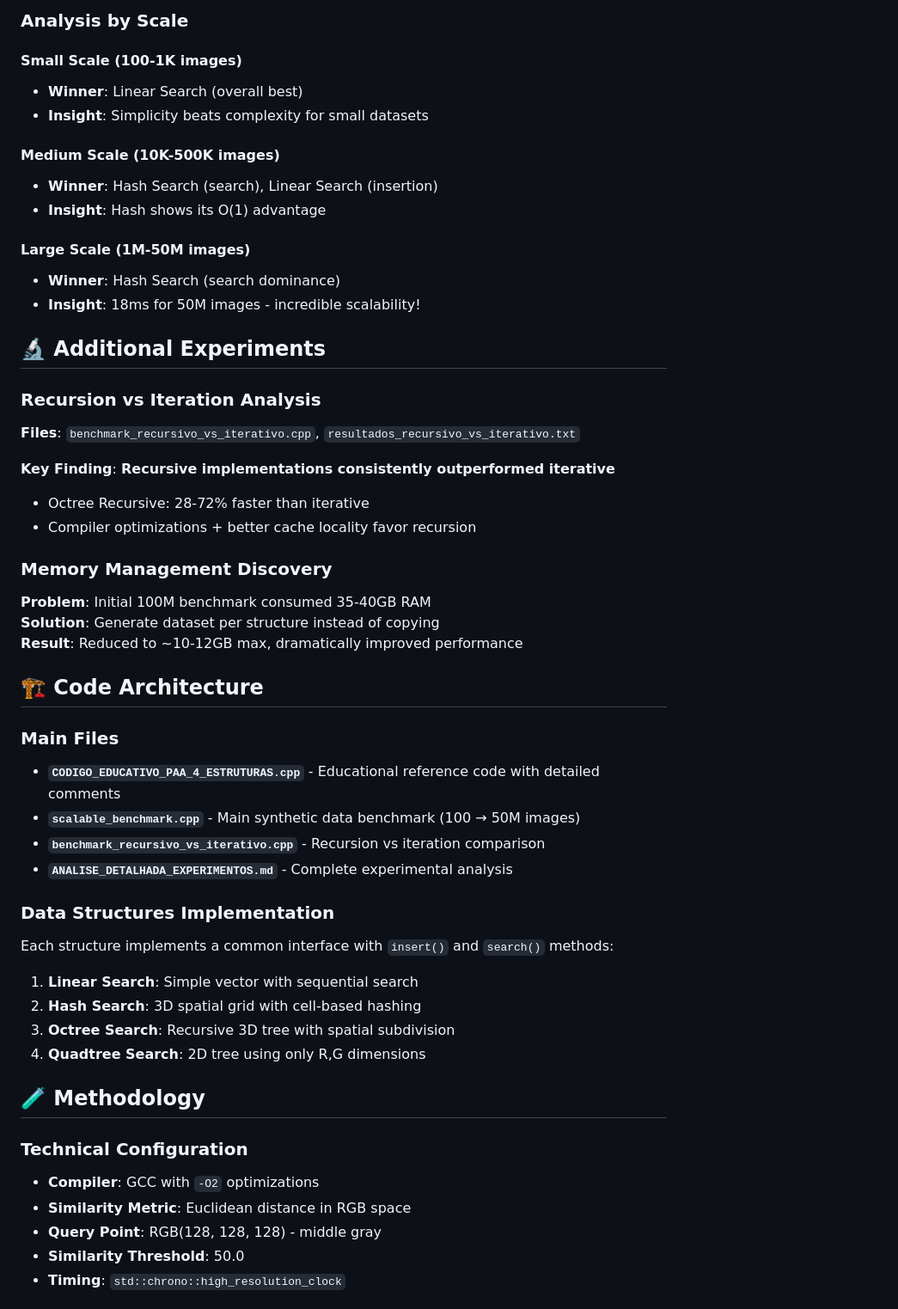
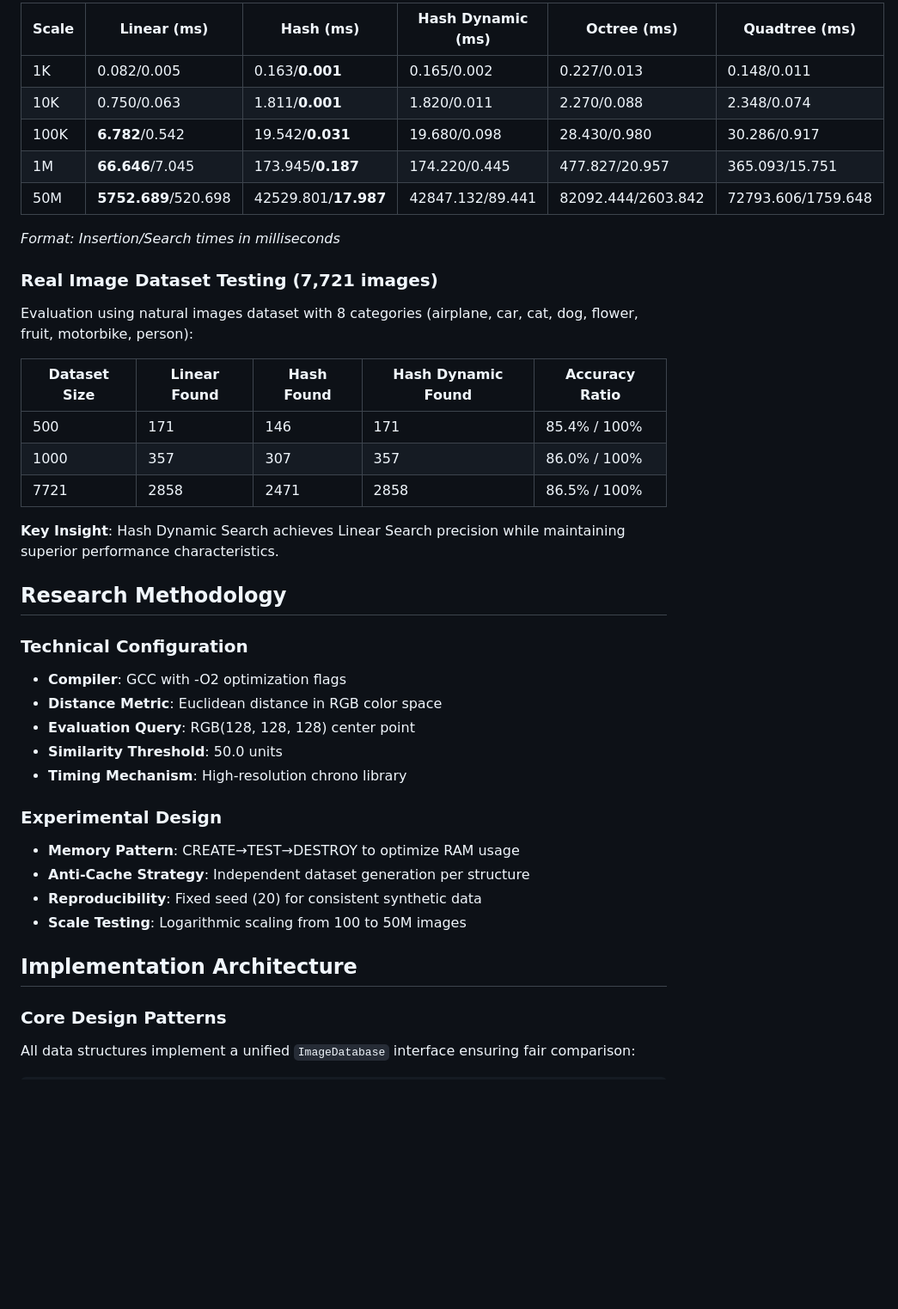
Before and after one commit to LuanCarrieiros/PAA, a Markdown page: README.md, the part around one of its changes. Shown at 86% size. Drawn GitHub-style; blank space fills up the shorter version.

```diff
--- a/README.md
+++ b/README.md
@@ -62,54 +54,43 @@ Compare the performance of 4 different data structures for finding similar image
 
-### **Analysis by Scale**
+| Scale | Linear (ms) | Hash (ms) | Hash Dynamic (ms) | Octree (ms) | Quadtree (ms) |
+|-------|-------------|-----------|-------------------|-------------|---------------|
+| 1K    | 0.082/0.005 | 0.163/**0.001** | 0.165/0.002 | 0.227/0.013 | 0.148/0.011 |
+| 10K   | 0.750/0.063 | 1.811/**0.001** | 1.820/0.011 | 2.270/0.088 | 2.348/0.074 |
+| 100K  | **6.782**/0.542 | 19.542/**0.031** | 19.680/0.098 | 28.430/0.980 | 30.286/0.917 |
+| 1M    | **66.646**/7.045 | 173.945/**0.187** | 174.220/0.445 | 477.827/20.957 | 365.093/15.751 |
+| 50M   | **5752.689**/520.698 | 42529.801/**17.987** | 42847.132/89.441 | 82092.444/2603.842 | 72793.606/1759.648 |
 
-#### **Small Scale (100-1K images)**
-- **Winner**: Linear Search (overall best)
-- **Insight**: Simplicity beats complexity for small datasets
+*Format: Insertion/Search times in milliseconds*
 
-#### **Medium Scale (10K-500K images)**
-- **Winner**: Hash Search (search), Linear Search (insertion)
-- **Insight**: Hash shows its O(1) advantage
+### Real Image Dataset Testing (7,721 images)
 
-#### **Large Scale (1M-50M images)**
-- **Winner**: Hash Search (search dominance)
-- **Insight**: 18ms for 50M images - incredible scalability!
+Evaluation using natural images dataset with 8 categories (airplane, car, cat, dog, flower, fruit, motorbike, person):
 
-## 🔬 Additional Experiments
+| Dataset Size | Linear Found | Hash Found | Hash Dynamic Found | Accuracy Ratio |
+|--------------|--------------|------------|-------------------|----------------|
+| 500          | 171          | 146        | 171               | 85.4% / 100%   |
+| 1000         | 357          | 307        | 357               | 86.0% / 100%   |
+| 7721         | 2858         | 2471       | 2858              | 86.5% / 100%   |
 
-### **Recursion vs Iteration Analysis**
-**Files**: `benchmark_recursivo_vs_iterativo.cpp`, `resultados_recursivo_vs_iterativo.txt`
+**Key Insight**: Hash Dynamic Search achieves Linear Search precision while maintaining superior performance characteristics.
 
-**Key Finding**: **Recursive implementations consistently outperformed iterative**
-- Octree Recursive: 28-72% faster than iterative
-- Compiler optimizations + better cache locality favor recursion
+## Research Methodology
 
-### **Memory Management Discovery**
-**Problem**: Initial 100M benchmark consumed 35-40GB RAM
-**Solution**: Generate dataset per structure instead of copying
-**Result**: Reduced to ~10-12GB max, dramatically improved performance
+### Technical Configuration
+- **Compiler**: GCC with -O2 optimization flags
+- **Distance Metric**: Euclidean distance in RGB color space
+- **Evaluation Query**: RGB(128, 128, 128) center point
+- **Similarity Threshold**: 50.0 units
+- **Timing Mechanism**: High-resolution chrono library
 
-## 🏗️ Code Architecture
+### Experimental Design
+- **Memory Pattern**: CREATE→TEST→DESTROY to optimize RAM usage
+- **Anti-Cache Strategy**: Independent dataset generation per structure
+- **Reproducibility**: Fixed seed (20) for consistent synthetic data
+- **Scale Testing**: Logarithmic scaling from 100 to 50M images
 
-### **Main Files**
-- **`CODIGO_EDUCATIVO_PAA_4_ESTRUTURAS.cpp`** - Educational reference code with detailed comments
-- **`scalable_benchmark.cpp`** - Main synthetic data benchmark (100 → 50M images)
-- **`benchmark_recursivo_vs_iterativo.cpp`** - Recursion vs iteration comparison
-- **`ANALISE_DETALHADA_EXPERIMENTOS.md`** - Complete experimental analysis
+## Implementation Architecture
 
-### **Data Structures Implementation**
-Each structure implements a common interface with `insert()` and `search()` methods:
+### Core Design Patterns
+All data structures implement a unified `ImageDatabase` interface ensuring fair comparison:
 
-1. **Linear Search**: Simple vector with sequential search
-2. **Hash Search**: 3D spatial grid with cell-based hashing
-3. **Octree Search**: Recursive 3D tree with spatial subdivision
-4. **Quadtree Search**: 2D tree using only R,G dimensions
-
-## 🧪 Methodology
-
-### **Technical Configuration**
-- **Compiler**: GCC with `-O2` optimizations
-- **Similarity Metric**: Euclidean distance in RGB space
-- **Query Point**: RGB(128, 128, 128) - middle gray
-- **Similarity Threshold**: 50.0
-- **Timing**: `std::chrono::high_resolution_clock`
-
```
Also changed, not shown: other parts of README.md (+110 -127 lines).
